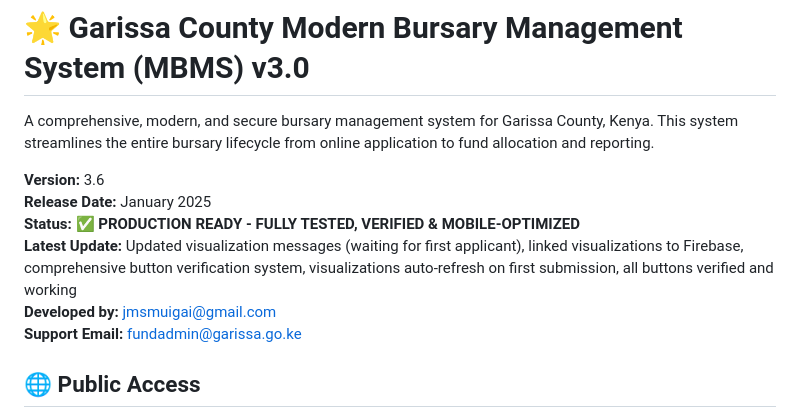
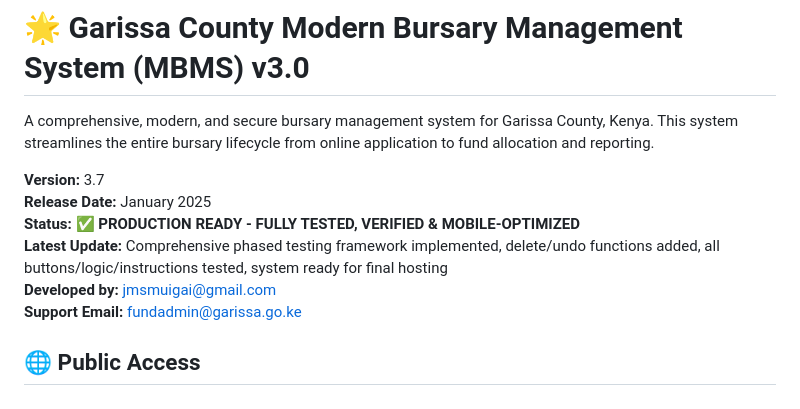
Before and after one commit to jmsmuigai/Bursary, a Markdown page: README.md, the part around the change. Drawn GitHub-style.

Commit message:
Update README with testing framework information, finalize system for production

```diff
--- a/README.md
+++ b/README.md
@@ -2,10 +2,10 @@
 
 A comprehensive, modern, and secure bursary management system for Garissa County, Kenya. This system streamlines the entire bursary lifecycle from online application to fund allocation and reporting.
 
-**Version:** 3.6
+**Version:** 3.7
 **Release Date:** January 2025
 **Status:** ✅ **PRODUCTION READY - FULLY TESTED, VERIFIED & MOBILE-OPTIMIZED**
-**Latest Update:** Updated visualization messages (waiting for first applicant), linked visualizations to Firebase, comprehensive button verification system, visualizations auto-refresh on first submission, all buttons verified and working
+**Latest Update:** Comprehensive phased testing framework implemented, delete/undo functions added, all buttons/logic/instructions tested, system ready for final hosting
 **Developed by:** jmsmuigai@gmail.com
 **Support Email:** fundadmin@garissa.go.ke
 
```
